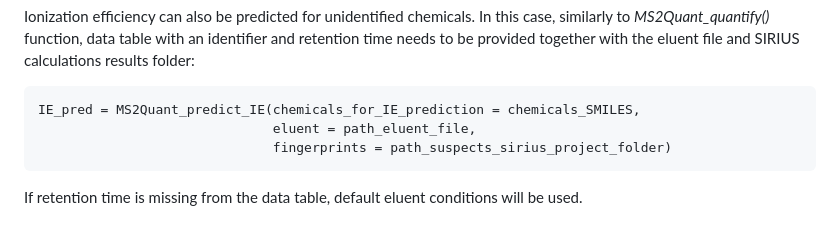
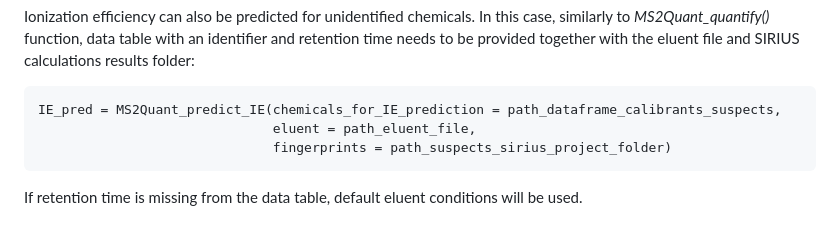
Before and after one commit to kruvelab/MS2Quant, a Markdown page: README.md, the part around the change. Rendered like a GitHub page.

````diff
--- a/README.md
+++ b/README.md
@@ -136,7 +136,7 @@ IE_pred = MS2Quant_predict_IE(chemicals_for_IE_prediction = chemicals_SMILES,
 Ionization efficiency can also be predicted for unidentified chemicals. In this case, similarly to *MS2Quant_quantify()* function, data table with an identifier and retention time needs to be provided together
 with the eluent file and SIRIUS calculations results folder:
 ```
-IE_pred = MS2Quant_predict_IE(chemicals_for_IE_prediction = chemicals_SMILES,
+IE_pred = MS2Quant_predict_IE(chemicals_for_IE_prediction = path_dataframe_calibrants_suspects,
                               eluent = path_eluent_file,
                               fingerprints = path_suspects_sirius_project_folder)
 ```
````
